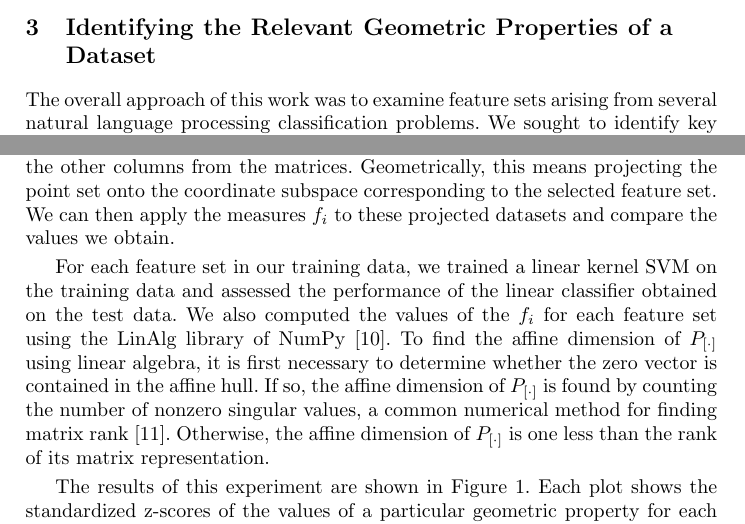
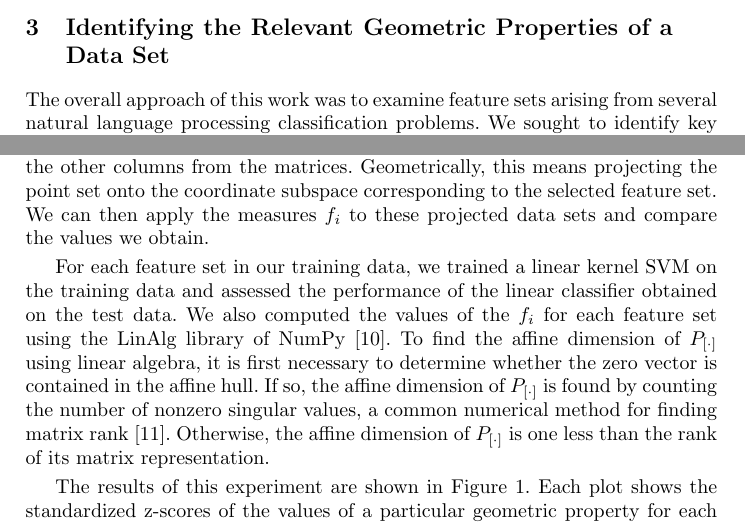
Before and after one commit to fbreuer/analytic-feature-selection, a LaTeX paper (conference_paper.tex): two parts of pages 4 and 6 of 15, joined at a grey line, cut so that both start at the same text. Compiled offline with pdfLaTeX.

Commit message:
last few changes: dataset -> data set

```diff
--- a/conference_paper.tex
+++ b/conference_paper.tex
@@ -79,7 +79,7 @@ Garg, et al.introduce the projection profile, a data driven method for computing
 Bern, et al emphasize the importance of the maximizing the margin between reduced convex hulls in the case of non linearly separable data.\cite{Bern}. We investigate a relationship between classifier accuracy and properties of the intersection of the affine hulls of the class separated point clouds. In a sense, we are describing an upper bound on this margin, the idea being that the more intertwined the class separated point clouds are, the smaller the maximum margin between their reduced convex hulls becomes. We use the affine intersection of the class separated point clouds as a measure of a feature set's suitability for SVM classification with a linear kernel.
 \end{section}
 
-\begin{section}{Identifying the Relevant Geometric Properties of a Dataset}
+\begin{section}{Identifying the Relevant Geometric Properties of a Data Set}
 
 The overall approach of this work was to examine feature sets arising from  several natural language processing classification problems. We sought to identify key geometric properties that can be used describe those feature sets for which an SVM performs well. This process of identifying relevant geometric properties is described in this section. In the next section, we construct an empirical algorithm for feature selection based on the geometric properties identified here.
 
@@ -118,7 +118,7 @@ $f_6$&\# of samples in $\aff(P_p)\cap\aff(P_f)$\;\;\;\;\;   &\# of total samples
 \label{tab:formulas}
 \end{table}
 
-The purpose of the properties $f_i$ is to allow us to assess the geometric structure of the data with respect to different feature sets. In this setting, a feature set is a set of columns. Selecting a certain subset of features amounts to removing the other columns from the matrices. Geometrically, this means projecting the point set onto the coordinate subspace corresponding to the selected feature set. We can then apply the measures $f_i$ to these projected datasets and compare the values we obtain.
+The purpose of the properties $f_i$ is to allow us to assess the geometric structure of the data with respect to different feature sets. In this setting, a feature set is a set of columns. Selecting a certain subset of features amounts to removing the other columns from the matrices. Geometrically, this means projecting the point set onto the coordinate subspace corresponding to the selected feature set. We can then apply the measures $f_i$ to these projected data sets and compare the values we obtain.
 
 For each feature set in our training data, we trained a linear kernel SVM on the training data and assessed the performance of the linear classifier obtained on the test data. We also computed the values of the $f_i$ for each feature set using the LinAlg library of NumPy\cite{numpy}. To find the affine dimension of $P_{[\cdot]}$ using linear algebra, it is first necessary to determine whether the zero vector is contained in the affine hull. If so, the affine dimension of $P_{[\cdot]}$ is found by counting the number of nonzero singular values, a common numerical method for finding matrix rank\cite{numR}. Otherwise, the affine dimension of $P_{[\cdot]}$ is one less than the rank of its matrix representation.
 
```
